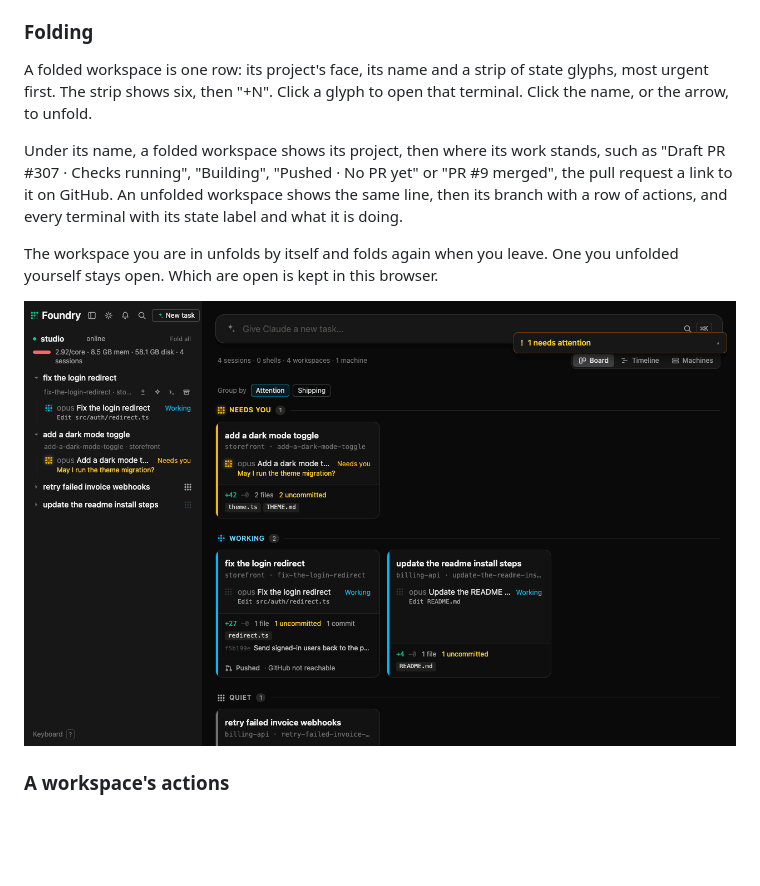
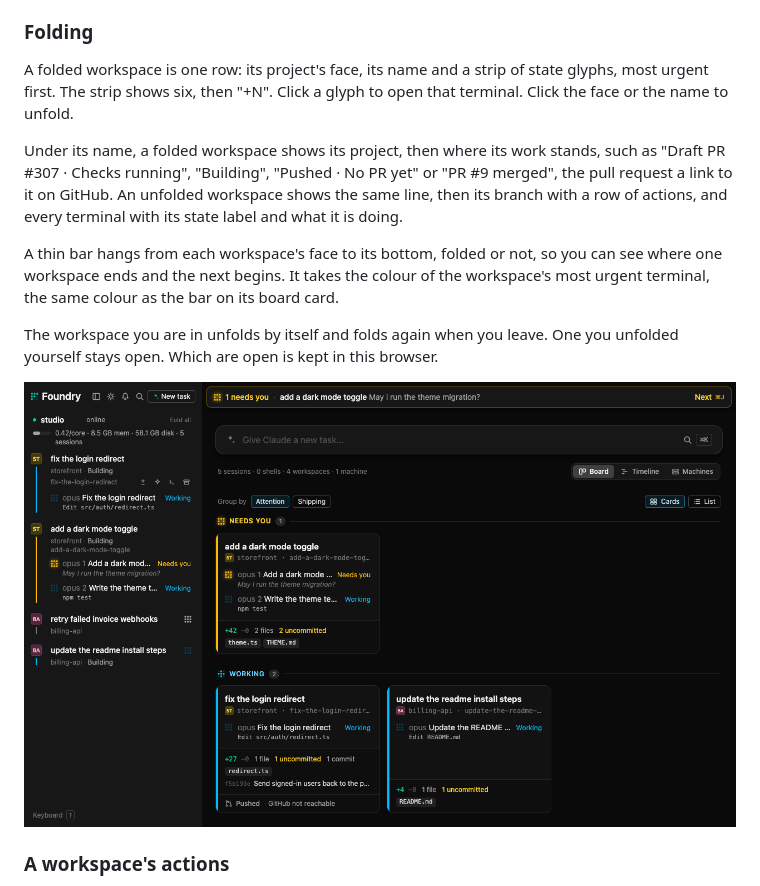
Before and after one commit to original-solutions/foundry, a Markdown page: docs/guide/board.md, the part around the change. Rendered like a GitHub page; pictures changed too: docs/guide/images/board-sidebar.png; blank space fills up the shorter version.

Commit message:
docs: the guide says to click a workspace's face or name to unfold it, describes the spine, and shows the new sidebar

```diff
--- a/docs/guide/board.md
+++ b/docs/guide/board.md
@@ -118,9 +118,11 @@ The sidebar is the same fleet as a list. It sits at the left on a wide screen. F
 
 ### Folding
 
-A folded workspace is one row: its project's face, its name and a strip of state glyphs, most urgent first. The strip shows six, then "+N". Click a glyph to open that terminal. Click the name, or the arrow, to unfold.
+A folded workspace is one row: its project's face, its name and a strip of state glyphs, most urgent first. The strip shows six, then "+N". Click a glyph to open that terminal. Click the face or the name to unfold.
 
 Under its name, a folded workspace shows its project, then where its work stands, such as "Draft PR #307 · Checks running", "Building", "Pushed · No PR yet" or "PR #9 merged", the pull request a link to it on GitHub. An unfolded workspace shows the same line, then its branch with a row of actions, and every terminal with its state label and what it is doing.
+
+A thin bar hangs from each workspace's face to its bottom, folded or not, so you can see where one workspace ends and the next begins. It takes the colour of the workspace's most urgent terminal, the same colour as the bar on its board card.
 
 The workspace you are in unfolds by itself and folds again when you leave. One you unfolded yourself stays open. Which are open is kept in this browser.
 
```
